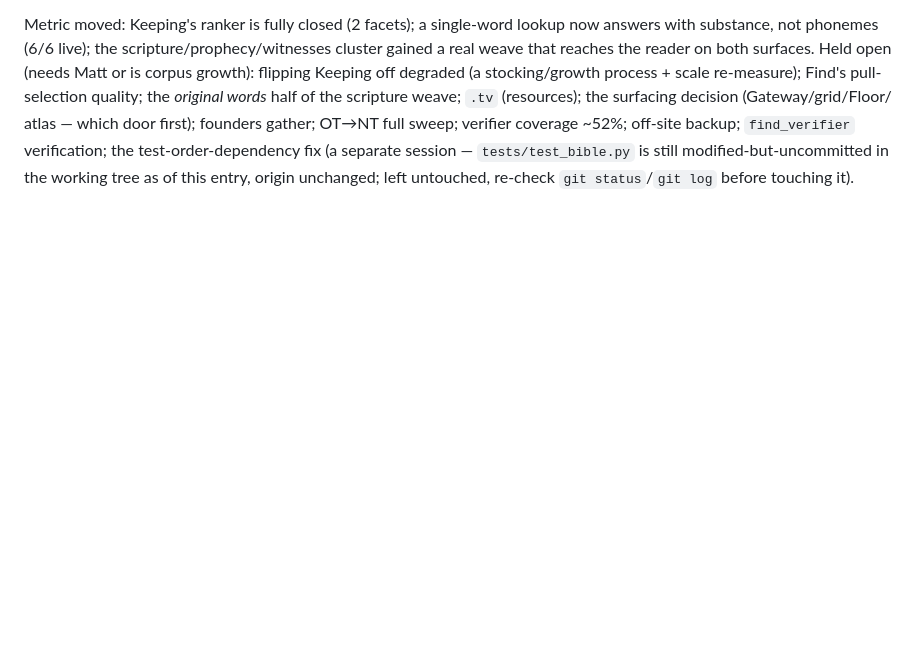
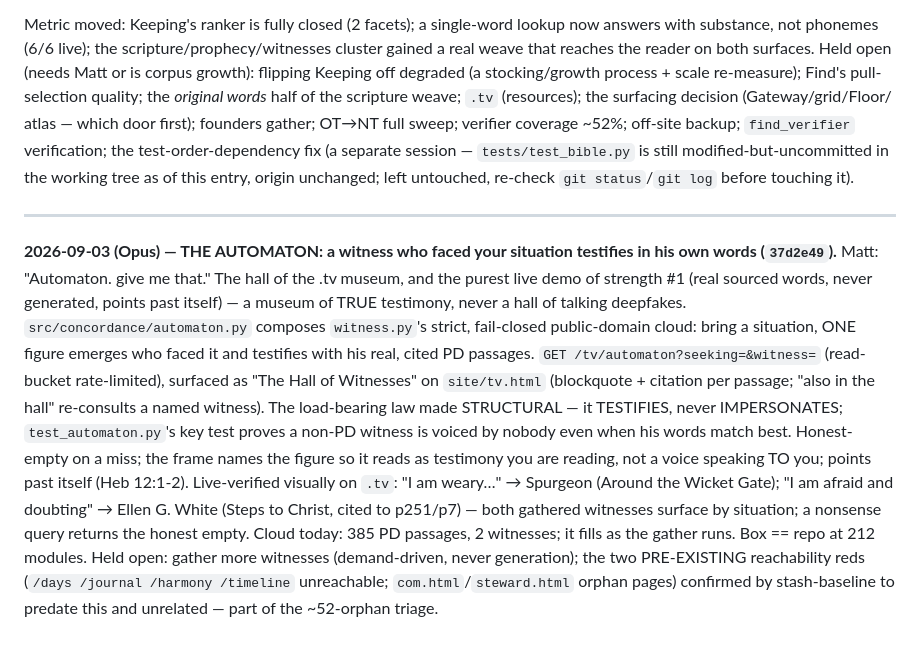
Before and after one commit to matharrismma/concordance-2, a Markdown page: docs/OPERATIONS_LOG.md, the part around the change. GitHub-like rendering; blank space fills up the shorter version.

Commit message:
Log the Automaton build
Co-Authored-By: Claude Opus 4.8 <noreply@anthropic.com>

```diff
--- a/docs/OPERATIONS_LOG.md
+++ b/docs/OPERATIONS_LOG.md
@@ -887,3 +887,23 @@ atlas — which door first); founders gather; OT→NT full sweep; verifier cover
 `find_verifier` verification; the test-order-dependency fix (a separate session — `tests/test_bible.py`
 is still modified-but-uncommitted in the working tree as of this entry, origin unchanged; left
 untouched, re-check `git status`/`git log` before touching it).
+
+---
+
+**2026-09-03 (Opus) — THE AUTOMATON: a witness who faced your situation testifies in his own words
+(`37d2e49`).** Matt: "Automaton. give me that." The hall of the .tv museum, and the purest live demo
+of strength #1 (real sourced words, never generated, points past itself) — a museum of TRUE testimony,
+never a hall of talking deepfakes. `src/concordance/automaton.py` composes `witness.py`'s strict,
+fail-closed public-domain cloud: bring a situation, ONE figure emerges who faced it and testifies with
+his real, cited PD passages. `GET /tv/automaton?seeking=&witness=` (read-bucket rate-limited),
+surfaced as "The Hall of Witnesses" on `site/tv.html` (blockquote + citation per passage; "also in the
+hall" re-consults a named witness). The load-bearing law made STRUCTURAL — it TESTIFIES, never
+IMPERSONATES; `test_automaton.py`'s key test proves a non-PD witness is voiced by nobody even when his
+words match best. Honest-empty on a miss; the frame names the figure so it reads as testimony you are
+reading, not a voice speaking TO you; points past itself (Heb 12:1-2). Live-verified visually on `.tv`:
+"I am weary…" → Spurgeon (Around the Wicket Gate); "I am afraid and doubting" → Ellen G. White (Steps
+to Christ, cited to p251/p7) — both gathered witnesses surface by situation; a nonsense query returns
+the honest empty. Cloud today: 385 PD passages, 2 witnesses; it fills as the gather runs. Box == repo
+at 212 modules. Held open: gather more witnesses (demand-driven, never generation); the two PRE-EXISTING
+reachability reds (`/days /journal /harmony /timeline` unreachable; `com.html`/`steward.html` orphan
+pages) confirmed by stash-baseline to predate this and unrelated — part of the ~52-orphan triage.
```
